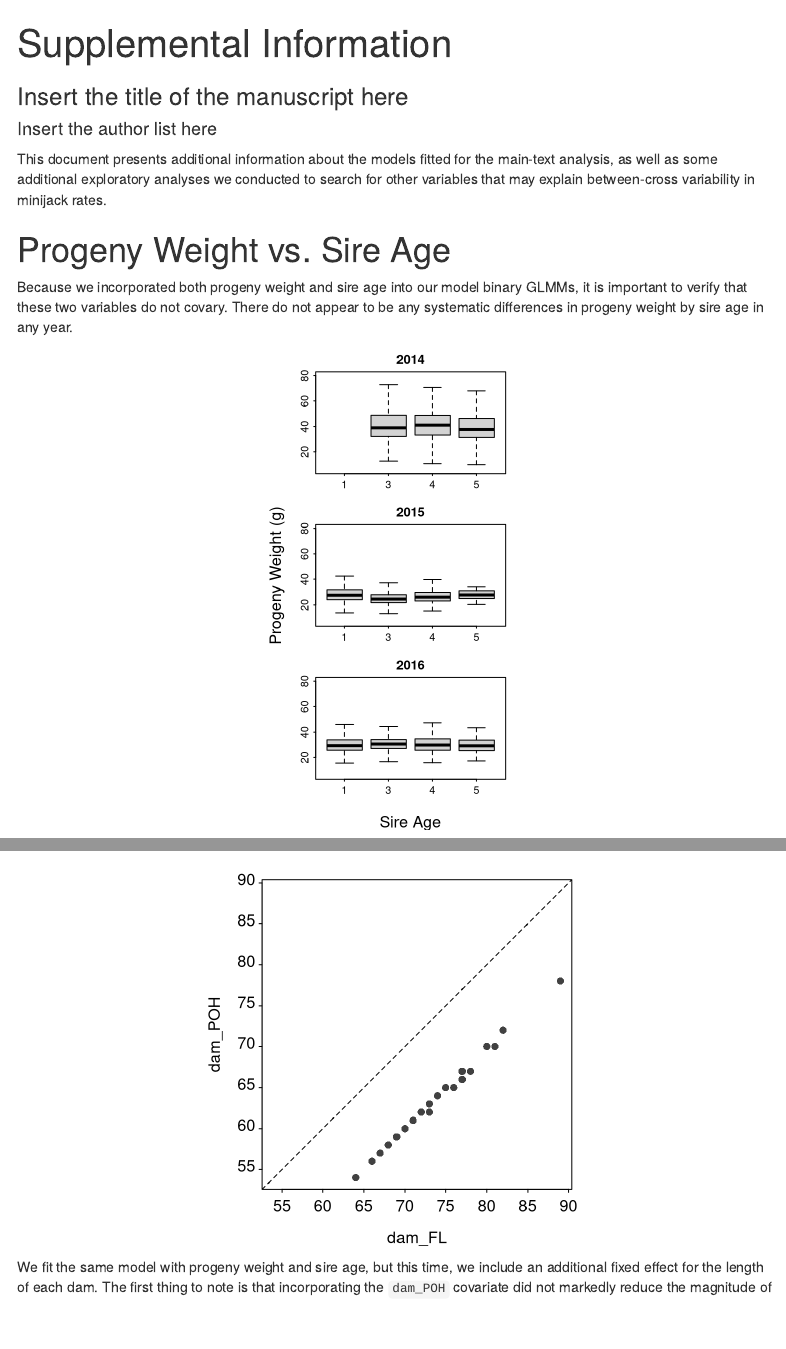
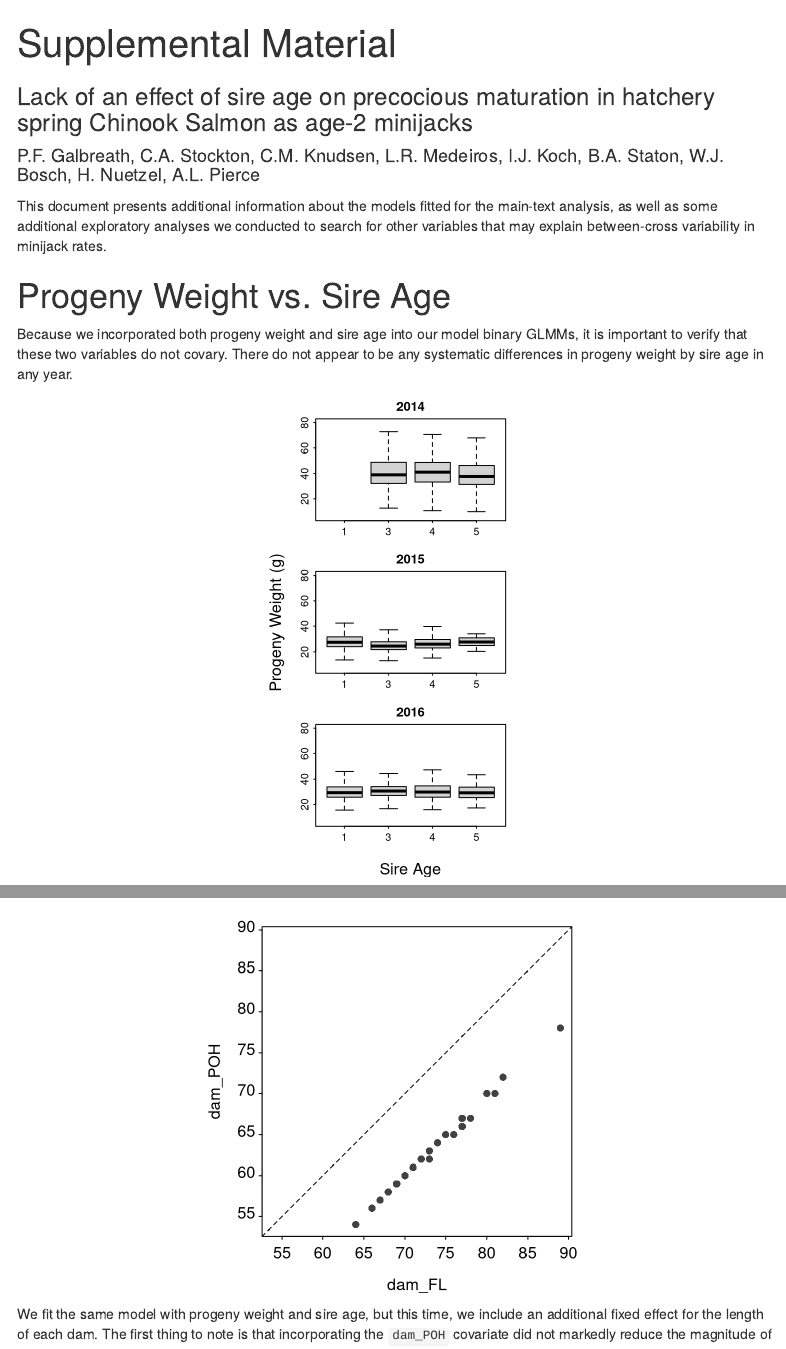
Before and after one commit to bstaton1/cesrf-minijack-rates, an R Markdown document (supplemental-information.Rmd): the page in a window 1100 px wide, from its top, and a second part further down, joined at a grey line. Rendered offline with R 4.5, knitr and Pandoc, with nearby package versions; some code elsewhere in the file could not run offline; menus at the side of the page are left out.

Commit message:
Include titles and authors on supplemental information

```diff
--- a/supplemental-information.Rmd
+++ b/supplemental-information.Rmd
@@ -1,7 +1,7 @@
 ---
-title: "Supplemental Information"
-subtitle: "Insert the title of the manuscript here"
-author: "Insert the author list here"
+title: "Supplemental Material"
+subtitle: "Lack of an effect of sire age on precocious maturation in hatchery spring Chinook Salmon as age-2 minijacks"
+author: "P.F. Galbreath, C.A. Stockton, C.M. Knudsen, L.R. Medeiros, I.J. Koch, B.A. Staton, W.J. Bosch, H. Nuetzel, A.L. Pierce"
 output:
   html_document:
     toc: true
```
